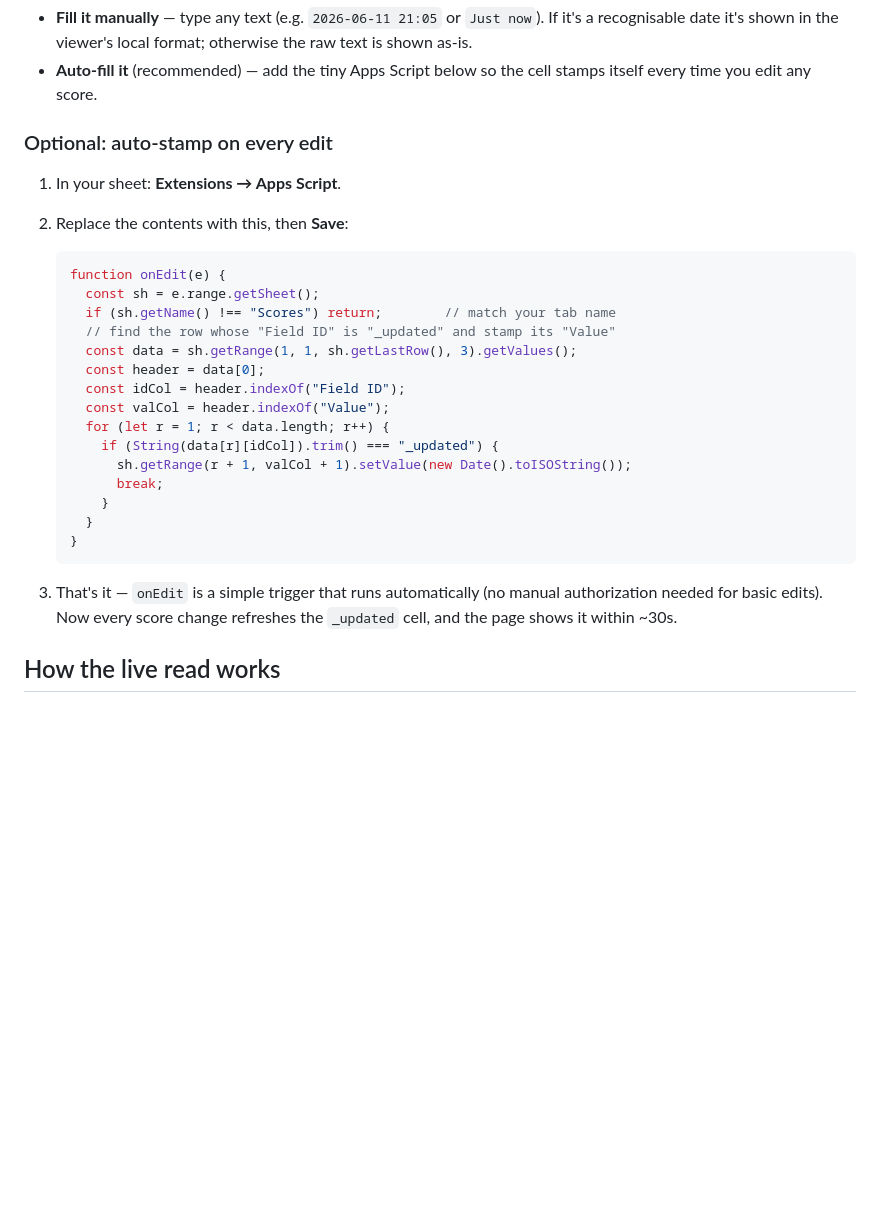
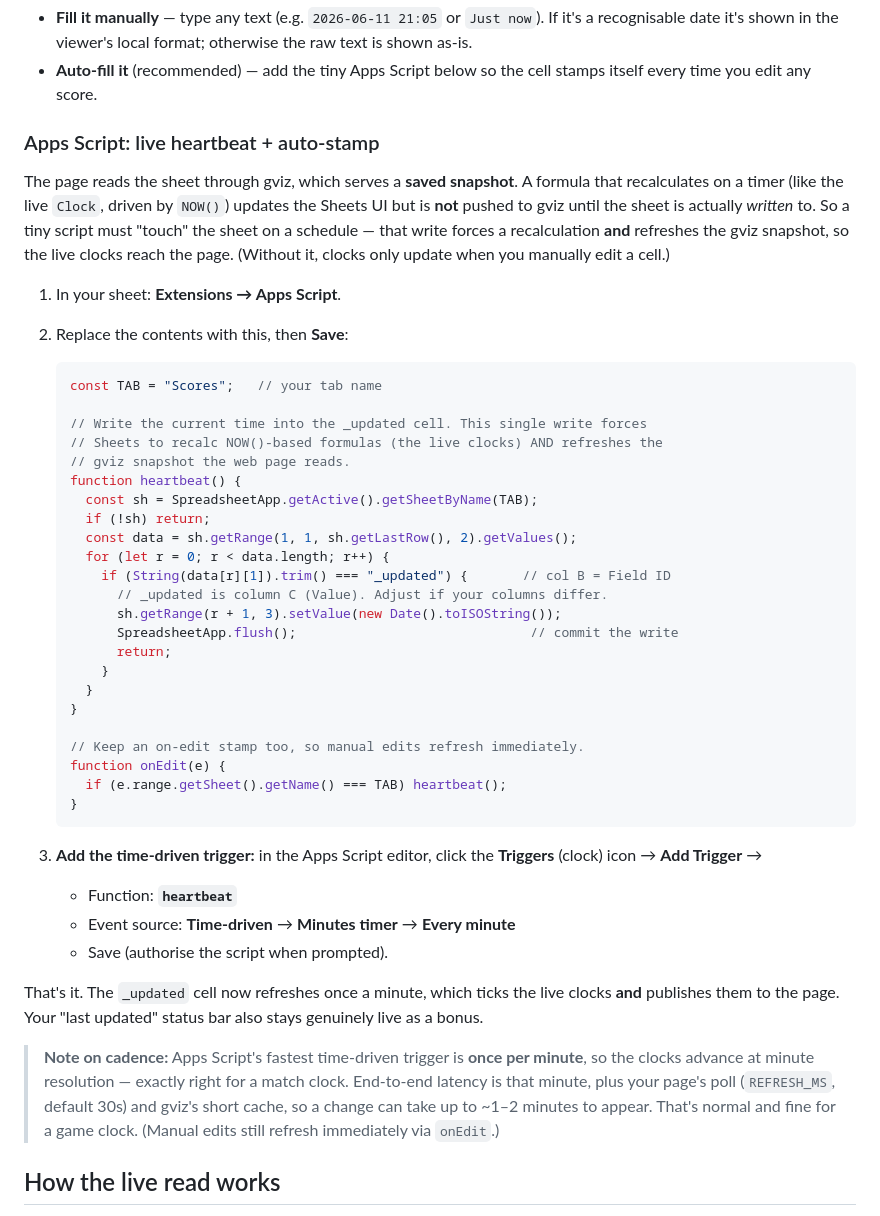
Before and after one commit to manal21sinha/fifa-wc26-live-wallchart, a Markdown page: README.md, the part around the change. Drawn GitHub-style; blank space fills up the shorter version.

Commit message:
docs(readme): document live game clock + Apps Script heartbeat

````diff
--- a/README.md
+++ b/README.md
@@ -208,32 +208,60 @@ This row is **not drawn on the chart** — it only feeds the status bar. You can
 - **Auto-fill it** (recommended) — add the tiny Apps Script below so the cell
   stamps itself every time you edit any score.
 
-### Optional: auto-stamp on every edit
+### Apps Script: live heartbeat + auto-stamp
+
+The page reads the sheet through gviz, which serves a **saved snapshot**. A
+formula that recalculates on a timer (like the live `Clock`, driven by `NOW()`)
+updates the Sheets UI but is **not** pushed to gviz until the sheet is actually
+*written* to. So a tiny script must "touch" the sheet on a schedule — that write
+forces a recalculation **and** refreshes the gviz snapshot, so the live clocks
+reach the page. (Without it, clocks only update when you manually edit a cell.)
 
 1. In your sheet: **Extensions → Apps Script**.
 2. Replace the contents with this, then **Save**:
 
    ```js
-   function onEdit(e) {
-     const sh = e.range.getSheet();
-     if (sh.getName() !== "Scores") return;        // match your tab name
-     // find the row whose "Field ID" is "_updated" and stamp its "Value"
-     const data = sh.getRange(1, 1, sh.getLastRow(), 3).getValues();
-     const header = data[0];
-     const idCol = header.indexOf("Field ID");
-     const valCol = header.indexOf("Value");
-     for (let r = 1; r < data.length; r++) {
-       if (String(data[r][idCol]).trim() === "_updated") {
-         sh.getRange(r + 1, valCol + 1).setValue(new Date().toISOString());
-         break;
+   const TAB = "Scores";   // your tab name
+
+   // Write the current time into the _updated cell. This single write forces
+   // Sheets to recalc NOW()-based formulas (the live clocks) AND refreshes the
+   // gviz snapshot the web page reads.
+   function heartbeat() {
+     const sh = SpreadsheetApp.getActive().getSheetByName(TAB);
+     if (!sh) return;
+     const data = sh.getRange(1, 1, sh.getLastRow(), 2).getValues();
+     for (let r = 0; r < data.length; r++) {
+       if (String(data[r][1]).trim() === "_updated") {       // col B = Field ID
+         // _updated is column C (Value). Adjust if your columns differ.
+         sh.getRange(r + 1, 3).setValue(new Date().toISOString());
+         SpreadsheetApp.flush();                              // commit the write
+         return;
        }
      }
    }
+
+   // Keep an on-edit stamp too, so manual edits refresh immediately.
+   function onEdit(e) {
+     if (e.range.getSheet().getName() === TAB) heartbeat();
+   }
    ```
 
-3. That's it — `onEdit` is a simple trigger that runs automatically (no manual
-   authorization needed for basic edits). Now every score change refreshes the
-   `_updated` cell, and the page shows it within ~30s.
+3. **Add the time-driven trigger:** in the Apps Script editor, click the
+   **Triggers** (clock) icon → **Add Trigger** →
+   - Function: **`heartbeat`**
+   - Event source: **Time-driven** → **Minutes timer** → **Every minute**
+   - Save (authorise the script when prompted).
+
+That's it. The `_updated` cell now refreshes once a minute, which ticks the live
+clocks **and** publishes them to the page. Your "last updated" status bar also
+stays genuinely live as a bonus.
+
+> **Note on cadence:** Apps Script's fastest time-driven trigger is **once per
+> minute**, so the clocks advance at minute resolution — exactly right for a
+> match clock. End-to-end latency is that minute, plus your page's poll
+> (`REFRESH_MS`, default 30s) and gviz's short cache, so a change can take up to
+> ~1–2 minutes to appear. That's normal and fine for a game clock. (Manual edits
+> still refresh immediately via `onEdit`.)
 
 ## How the live read works
 
````
